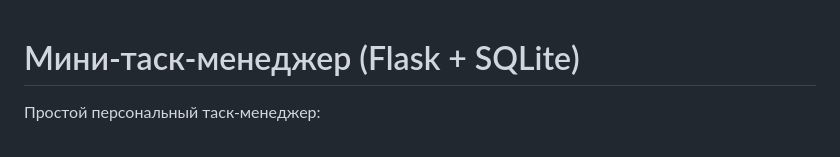
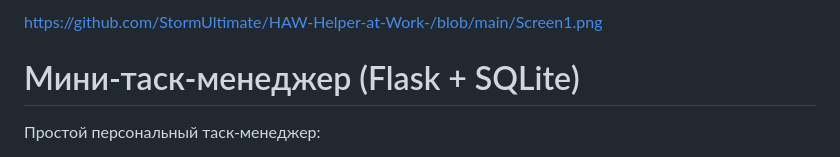
Before and after one commit to StormUltimate/HAW-Helper-at-Work-, a Markdown page: README.md, the part around the change. Drawn GitHub-style.

```diff
--- a/README.md
+++ b/README.md
@@ -1,3 +1,5 @@
+https://github.com/StormUltimate/HAW-Helper-at-Work-/blob/main/Screen1.png
+
 # Мини‑таск‑менеджер (Flask + SQLite)
 
 Простой персональный таск‑менеджер:
```
